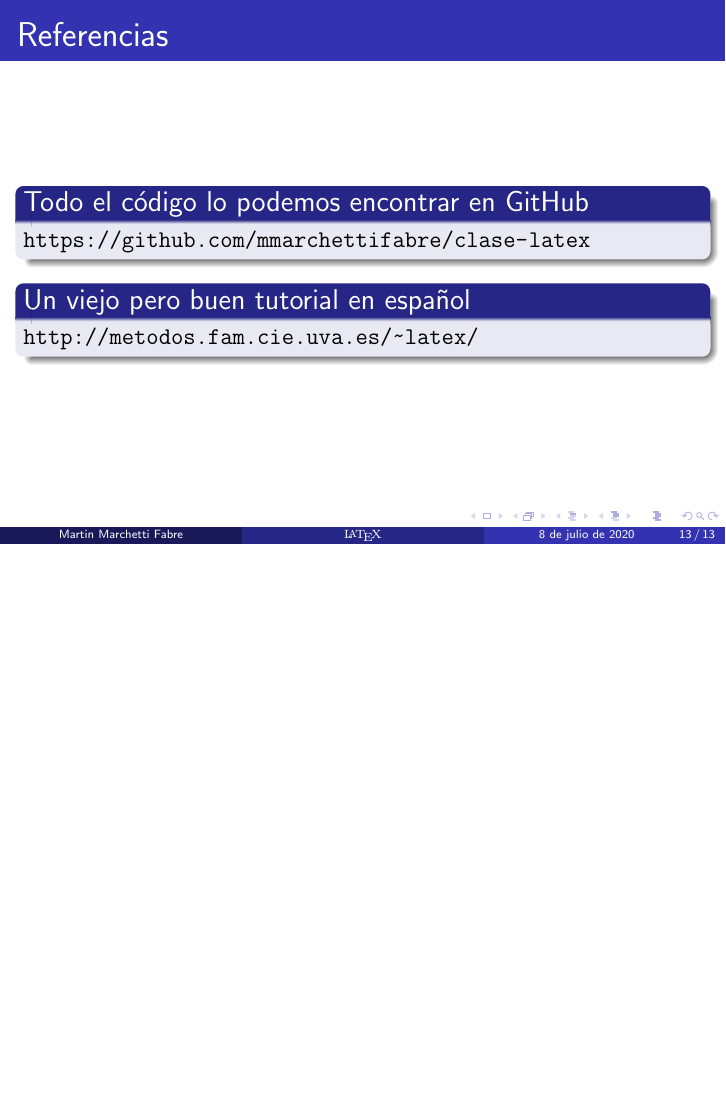
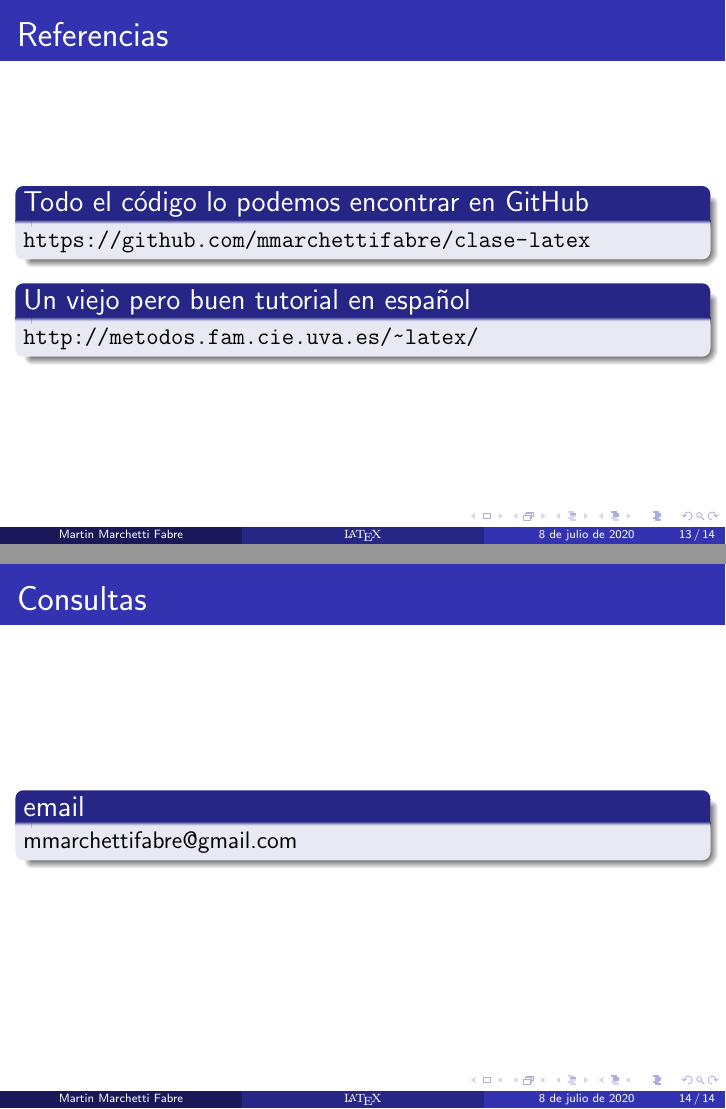
Before and after one commit to mmarchettifabre/clase-latex, LaTeX slides (latex.tex): page 33 of 33 before the commit and pages 33 and 34 of 34 after it, the two joined at a grey line, the shorter picture padded with empty space. Compiled offline with pdfLaTeX.

Commit message:
Agrego mail

```diff
--- a/latex.tex
+++ b/latex.tex
@@ -236,4 +236,11 @@
   \end{block}
 \end{frame}
 
+\begin{frame}%[Opciones]
+  \frametitle{Consultas}
+  \begin{block}{email}
+    \href{mailto:mmarchettifabre@gmail.com}{mmarchettifabre@gmail.com}
+  \end{block}
+\end{frame}
+
 \end{document}
```
